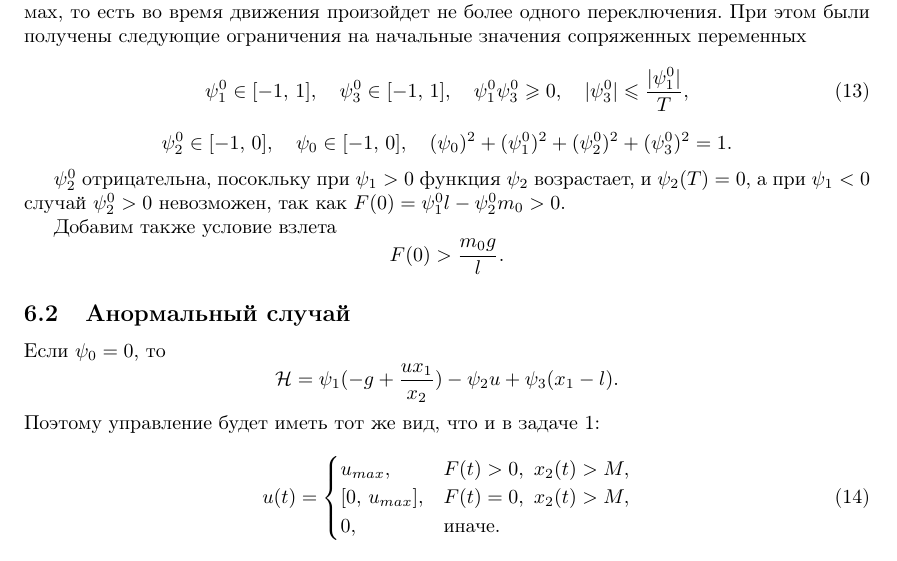
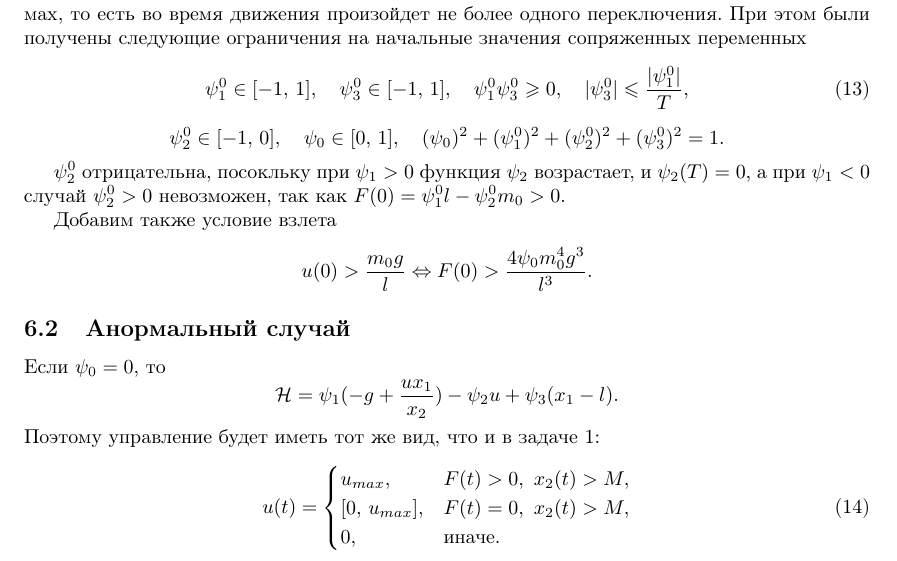
Before and after one commit to MrG1raffe/Optimal_Control_Prac, a LaTeX document (task_2/report/task2_report.tex): part of page 10 of 12, cut so that both start at the same text. The pictures show the PDF file task_2/report/task2_report.pdf that the author committed with the source.

Commit message:
Написал программу

```diff
--- a/task_2/report/task2_report.tex
+++ b/task_2/report/task2_report.tex
@@ -419,13 +419,13 @@ $$\psi_3^0 > \dfrac{\psi_1^0}{T}$$
 \psi_1^0 \in [-1,\, 1], \quad \psi_3^0 \in [-1,\,1],\quad \psi_1^0\psi_3^0 \geqslant 0,
 \quad |\psi_3^0| \leqslant \dfrac{|\psi_1^0|}{T},
 \end{equation}
-$$\psi_2^0 \in [-1,\, 0], \quad \psi_0 \in [-1,\,0], \quad(\psi_0)^2 + (\psi_1^0)^2 + (\psi_2^0)^2 + (\psi_3^0)^2=1.$$
+$$\psi_2^0 \in [-1,\, 0], \quad \psi_0 \in [0,\,1], \quad(\psi_0)^2 + (\psi_1^0)^2 + (\psi_2^0)^2 + (\psi_3^0)^2=1.$$
 
 $\psi_2^0$ отрицательна, посокльку при $\psi_1 > 0$ функция $\psi_2$ возрастает, и $\psi_2(T) = 0$, а при
 $\psi_1 < 0$ случай $\psi_2^0 > 0$ невозможен, так как $F(0) = \psi_1^0l - \psi_2^0m_0 > 0$.
 
 Добавим также условие взлета
-$$F(0) > \dfrac{m_0g}{l}.$$
+$$u(0) > \dfrac{m_0g}{l} \Leftrightarrow F(0) > \dfrac{4\psi_0m_0^4g^3}{l^3} .$$
 \subsection{Анормальный случай}
 Если $\psi_0 = 0$, то
 $$\mathcal{H} = \psi_1(-g + \dfrac{ux_1}{x_2}) - \psi_2u + \psi_3(x_1-l).$$
```
Also changed, not shown: task_2/report/task2_report.pdf, 11 other files.
